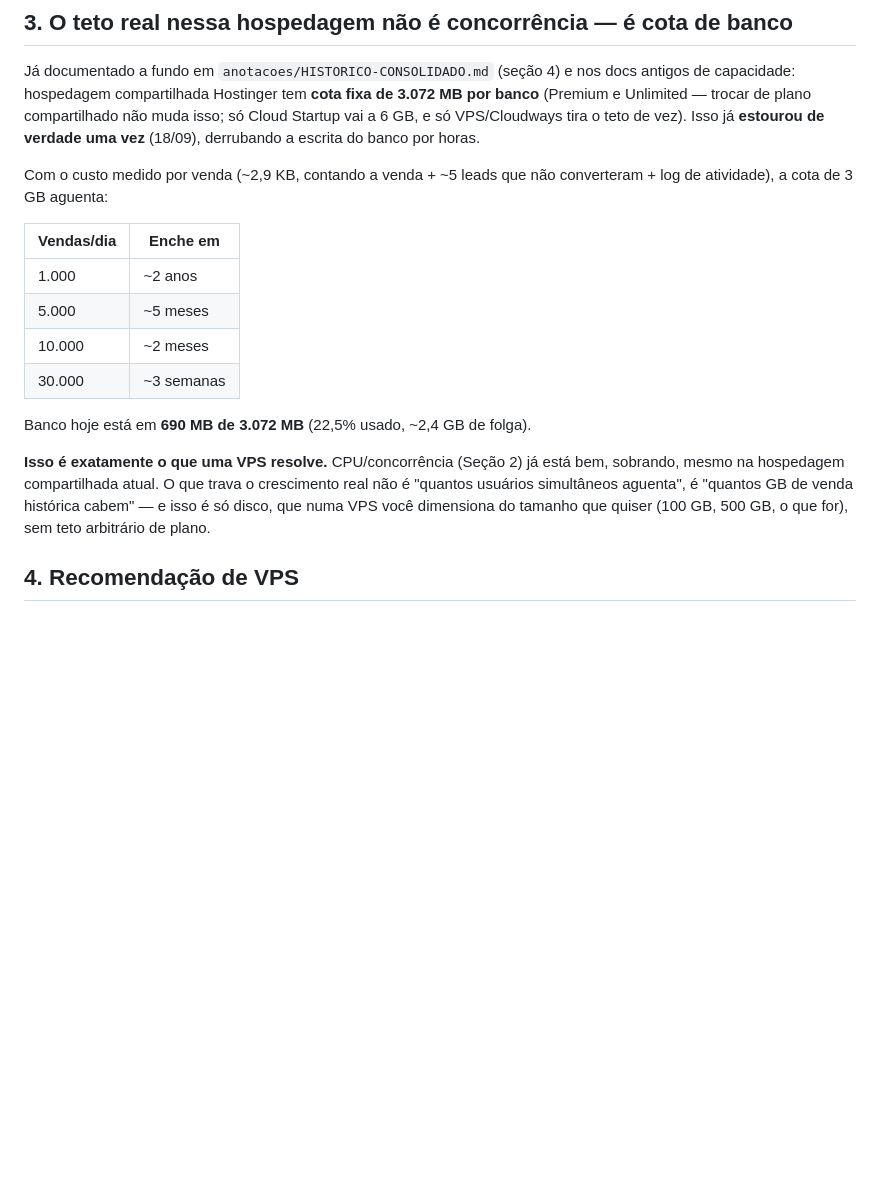
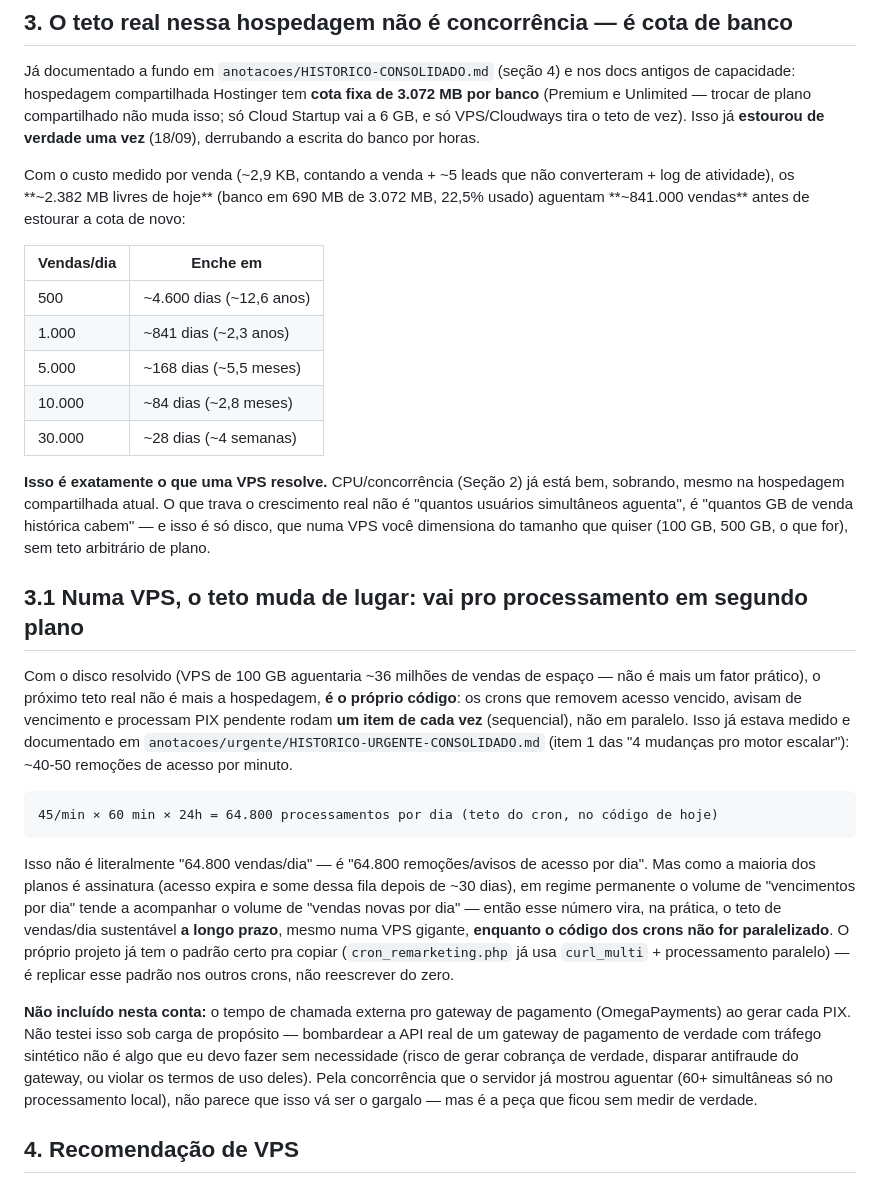
Before and after one commit to CaioGomest/telegram-bot-panel, a Markdown page: anotacoes/testes/teste-de-estresse-25-09.md, the part around one of its changes. Rendered like a GitHub page; blank space fills up the shorter version.

Commit message:
Adiciona resposta direta de vendas/dia (hoje vs VPS) no relatorio de estresse
Combina o que foi medido nesta rodada (concorrencia nao e gargalo, ate
60 simultaneas sem degradar) com o que ja estava documentado (cota de
3GB do banco compartilhado, gargalo sequencial dos crons) pra chegar
num numero concreto sem precisar de teste destrutivo novo:

- Hoje (hospedagem compartilhada): ~1.000 vendas/dia sustentavel por
  anos -- teto real e a cota de banco (841 mil vendas de folga na cota
  atual, ~2,3 anos a esse ritmo).
- Numa VPS (disco deixa de ser problema, ~36 milhoes de vendas de
  espaco em 100GB): o teto muda de lugar, vai pro cron sequencial que
  processa ~45 remocoes de acesso/min = 64.800/dia -- isso e codigo,
  nao infraestrutura, entao VPS sozinha nao resolve however precisaria
  das "4 mudancas pro motor escalar" ja mapeadas (paralelizar os crons
  no mesmo padrao que cron_remarketing.php ja usa).
- Registrado explicitamente o que NAO foi medido por seguranca: latencia
  real da chamada externa pro gateway de pagamento sob carga -- nao
  testei isso pra nao martelar a API real do OmegaPayments com trafego
  sintetico.

Co-Authored-By: Claude Sonnet 5 <noreply@anthropic.com>

````diff
--- a/anotacoes/testes/teste-de-estresse-25-09.md
+++ b/anotacoes/testes/teste-de-estresse-25-09.md
@@ -62,22 +77,52 @@ Startup vai a 6 GB, e só VPS/Cloudways tira o teto de vez). Isso já **estourou
 verdade uma vez** (18/09), derrubando a escrita do banco por horas.
 
 Com o custo medido por venda (~2,9 KB, contando a venda + ~5 leads que não converteram +
-log de atividade), a cota de 3 GB aguenta:
+log de atividade), os **~2.382 MB livres de hoje** (banco em 690 MB de 3.072 MB, 22,5%
+usado) aguentam **~841.000 vendas** antes de estourar a cota de novo:
 
 | Vendas/dia | Enche em |
 |---|---|
-| 1.000 | ~2 anos |
-| 5.000 | ~5 meses |
-| 10.000 | ~2 meses |
-| 30.000 | ~3 semanas |
-
-Banco hoje está em **690 MB de 3.072 MB** (22,5% usado, ~2,4 GB de folga).
+| 500 | ~4.600 dias (~12,6 anos) |
+| 1.000 | ~841 dias (~2,3 anos) |
+| 5.000 | ~168 dias (~5,5 meses) |
+| 10.000 | ~84 dias (~2,8 meses) |
+| 30.000 | ~28 dias (~4 semanas) |
 
 **Isso é exatamente o que uma VPS resolve.** CPU/concorrência (Seção 2) já está bem,
 sobrando, mesmo na hospedagem compartilhada atual. O que trava o crescimento real não é
 "quantos usuários simultâneos aguenta", é "quantos GB de venda histórica cabem" — e isso
 é só disco, que numa VPS você dimensiona do tamanho que quiser (100 GB, 500 GB, o que
 for), sem teto arbitrário de plano.
+
+## 3.1 Numa VPS, o teto muda de lugar: vai pro processamento em segundo plano
+
+Com o disco resolvido (VPS de 100 GB aguentaria ~36 milhões de vendas de espaço — não é
+mais um fator prático), o próximo teto real não é mais a hospedagem, **é o próprio
+código**: os crons que removem acesso vencido, avisam de vencimento e processam PIX
+pendente rodam **um item de cada vez** (sequencial), não em paralelo. Isso já estava
+medido e documentado em `anotacoes/urgente/HISTORICO-URGENTE-CONSOLIDADO.md` (item 1 das
+"4 mudanças pro motor escalar"): ~40-50 remoções de acesso por minuto.
+
+```
+45/min × 60 min × 24h = 64.800 processamentos por dia (teto do cron, no código de hoje)
+```
+
+Isso não é literalmente "64.800 vendas/dia" — é "64.800 remoções/avisos de acesso por
+dia". Mas como a maioria dos planos é assinatura (acesso expira e some dessa fila
+depois de ~30 dias), em regime permanente o volume de "vencimentos por dia" tende a
+acompanhar o volume de "vendas novas por dia" — então esse número vira, na prática, o
+teto de vendas/dia sustentável **a longo prazo**, mesmo numa VPS gigante, **enquanto o
+código dos crons não for paralelizado**. O próprio projeto já tem o padrão certo pra
+copiar (`cron_remarketing.php` já usa `curl_multi` + processamento paralelo) — é
+replicar esse padrão nos outros crons, não reescrever do zero.
+
+**Não incluído nesta conta:** o tempo de chamada externa pro gateway de pagamento
+(OmegaPayments) ao gerar cada PIX. Não testei isso sob carga de propósito — bombardear a
+API real de um gateway de pagamento de verdade com tráfego sintético não é algo que eu
+devo fazer sem necessidade (risco de gerar cobrança de verdade, disparar antifraude do
+gateway, ou violar os termos de uso deles). Pela concorrência que o servidor já mostrou
+aguentar (60+ simultâneas só no processamento local), não parece que isso vá ser o
+gargalo — mas é a peça que ficou sem medir de verdade.
 
 ## 4. Recomendação de VPS
 
````
Also changed, not shown: other parts of anotacoes/testes/teste-de-estresse-25-09.md (+16 -1 lines).
